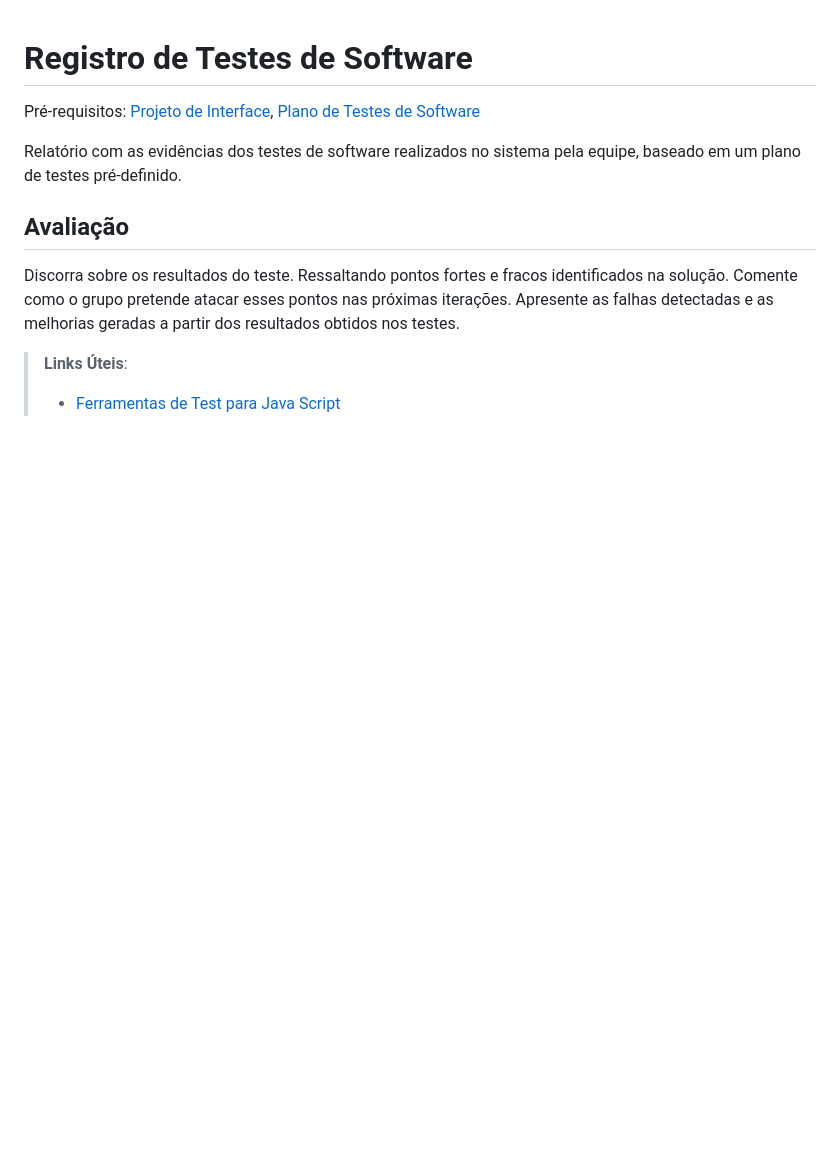
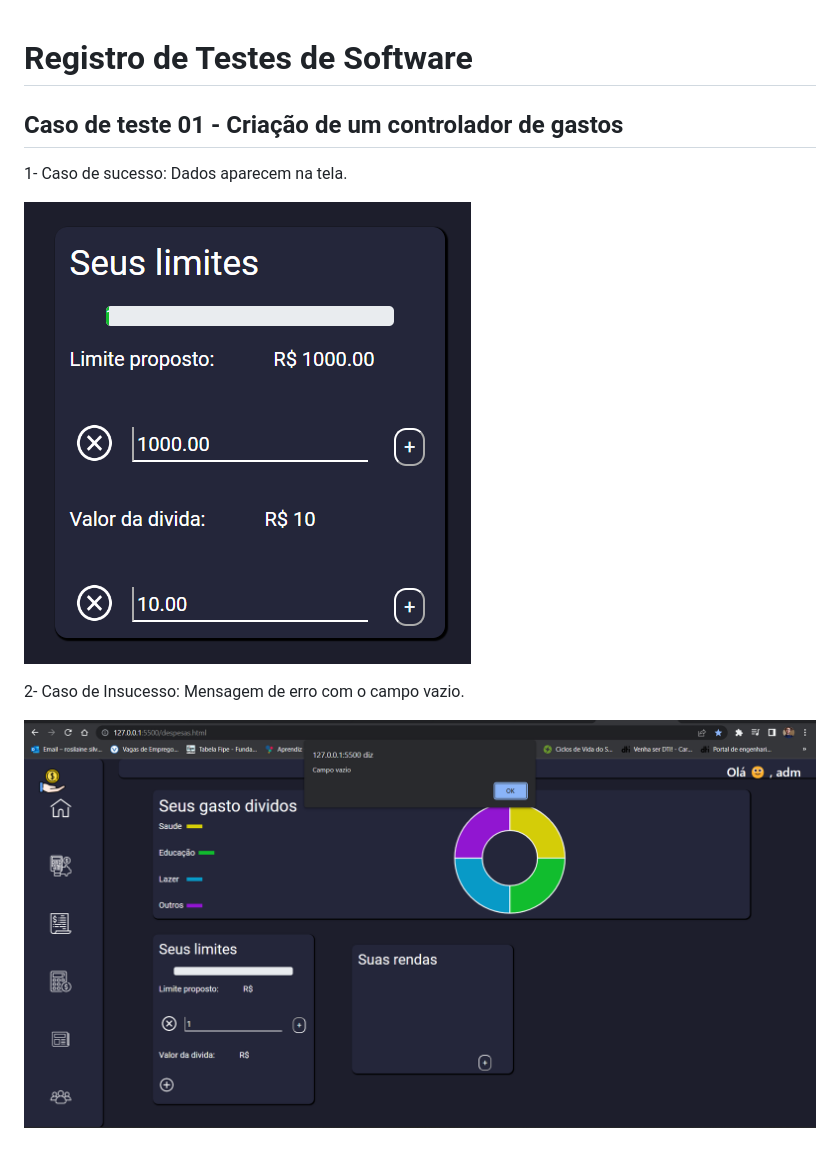
Before and after one commit to ICEI-PUC-Minas-PMV-ADS/pmv-ads-2022-1-e1-proj-web-t4-cash-grab-aplicacao-financeira, a Markdown page: docs/09-Registro de Testes de Software.md, the part around the change. Drawn GitHub-style; pictures changed too: docs/img/caso_de_insucesso_tela_de_despesas.png (added), docs/img/caso_de_sucesso_telaDeDespesas.png (added); blank space fills up the shorter version.

Commit message:
Comecei a documentar o plano  de teste de software
Coloquei o plano de teste do requisito 01 e também adicionei as imagens do texto.

```diff
--- a/docs/09-Registro de Testes de Software.md
+++ b/docs/09-Registro de Testes de Software.md
@@ -1,12 +1,11 @@
 # Registro de Testes de Software
 
-<span style="color:red">Pré-requisitos: <a href="3-Projeto de Interface.md"> Projeto de Interface</a></span>, <a href="8-Plano de Testes de Software.md"> Plano de Testes de Software</a>
+## Caso de teste 01 - Criação de um controlador de gastos
 
-Relatório com as evidências dos testes de software realizados no sistema pela equipe, baseado em um plano de testes pré-definido.
+1- Caso de sucesso: Dados aparecem na tela.
 
-## Avaliação
+![Tela 7](img/caso_de_sucesso_telaDeDespesas.png)
 
-Discorra sobre os resultados do teste. Ressaltando pontos fortes e fracos identificados na solução. Comente como o grupo pretende atacar esses pontos nas próximas iterações. Apresente as falhas detectadas e as melhorias geradas a partir dos resultados obtidos nos testes.
+2- Caso de Insucesso: Mensagem de erro com o campo vazio.
 
-> **Links Úteis**:
-> - [Ferramentas de Test para Java Script](https://geekflare.com/javascript-unit-testing/)
+![Tela 8](img/caso_de_insucesso_tela_de_despesas.png)
```
Also changed, not shown: 3 other files.
